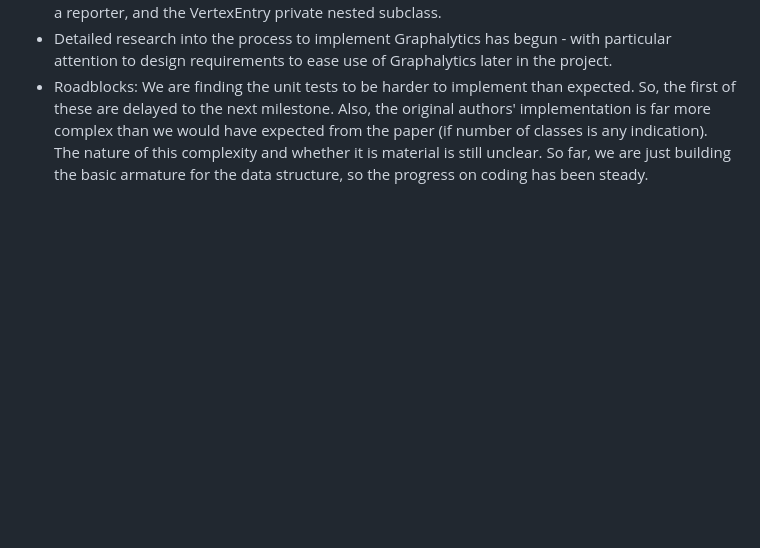
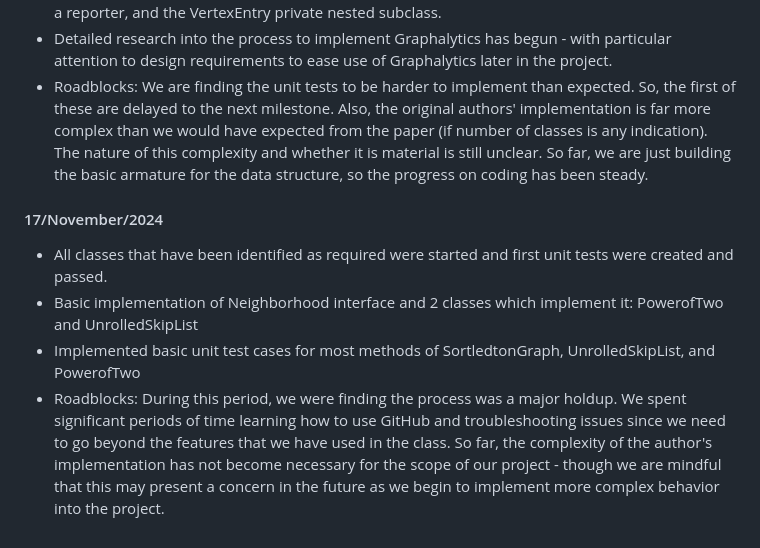
Before and after one commit to sidube2296/project-sortledton, a Markdown page: README.md, the part around the change. Drawn GitHub-style; blank space fills up the shorter version.

Commit message:
Milestone 5 update - README.md

```diff
--- a/README.md
+++ b/README.md
@@ -88,3 +88,9 @@ As of now, we have completed the design phase and identified the core components
 - SortledtonGraph has been populated with the getter and setter methods that we currently anticipate needing, a first version of wellFormed( ), a first implementation of the Spy section with a reporter, and the VertexEntry private nested subclass.
 - Detailed research into the process to implement Graphalytics has begun - with particular attention to design requirements to ease use of Graphalytics later in the project.
 - Roadblocks: We are finding the unit tests to be harder to implement than expected. So, the first of these are delayed to the next milestone. Also, the original authors' implementation is far more complex than we would have expected from the paper (if number of classes is any indication). The nature of this complexity and whether it is material is still unclear. So far, we are just building the basic armature for the data structure, so the progress on coding has been steady.
+
+#### 17/November/2024
+- All classes that have been identified as required were started and first unit tests were created and passed.
+- Basic implementation of Neighborhood interface and 2 classes which implement it: PowerofTwo and UnrolledSkipList
+- Implemented basic unit test cases for most methods of SortledtonGraph, UnrolledSkipList, and PowerofTwo
+- Roadblocks: During this period, we were finding the process was a major holdup. We spent significant periods of time learning how to use GitHub and troubleshooting issues since we need to go beyond the features that we have used in the class. So far, the complexity of the author's implementation has not become necessary for the scope of our project - though we are mindful that this may present a concern in the future as we begin to implement more complex behavior into the project.
```
